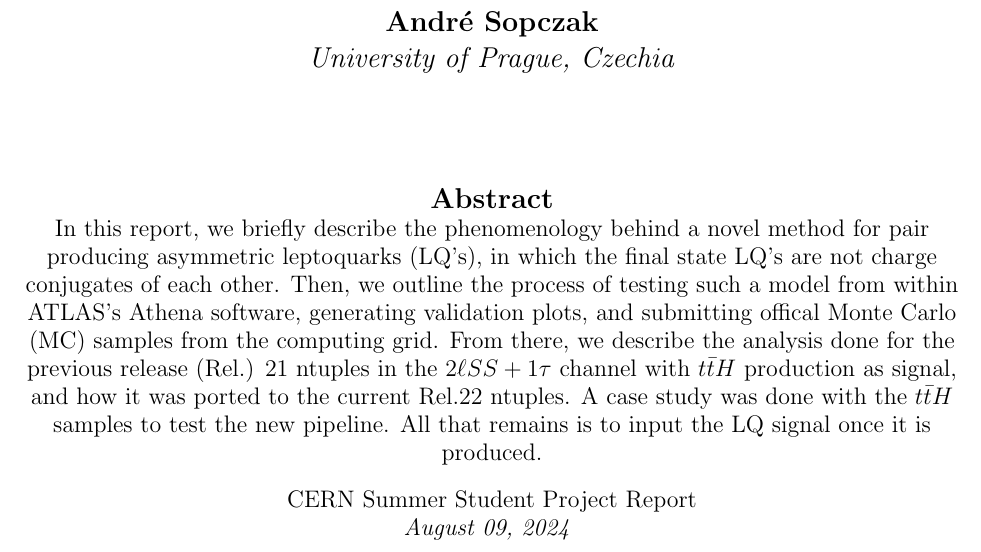
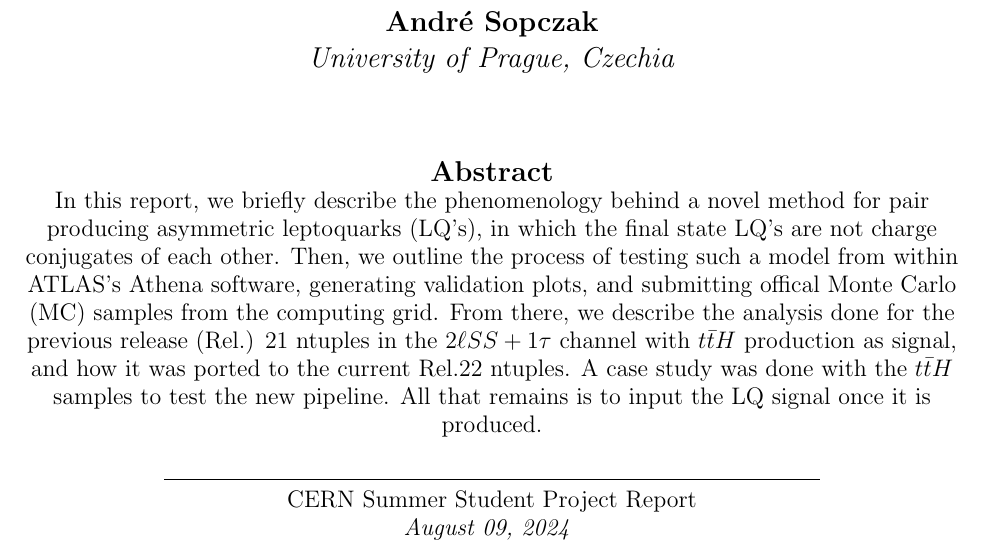
Before and after one commit to champso1/CERN-Report, a LaTeX document (Report.tex, which reads res/Sections/TitlePage.tex): part of page 1 of 18, cut so that both start at the same text. Compiled offline with pdfLaTeX.

Commit message:
Aug08: small details

```diff
--- a/res/Sections/TitlePage.tex
+++ b/res/Sections/TitlePage.tex
@@ -33,6 +33,7 @@
         \end{center}
 
         \large
+        \rule{0.7\linewidth}{0.5pt} \\
         CERN Summer Student Project Report \\
         \textit{August 09, 2024}
         \vspace{0.2cm}
```
Also changed, not shown: Report.pdf.
